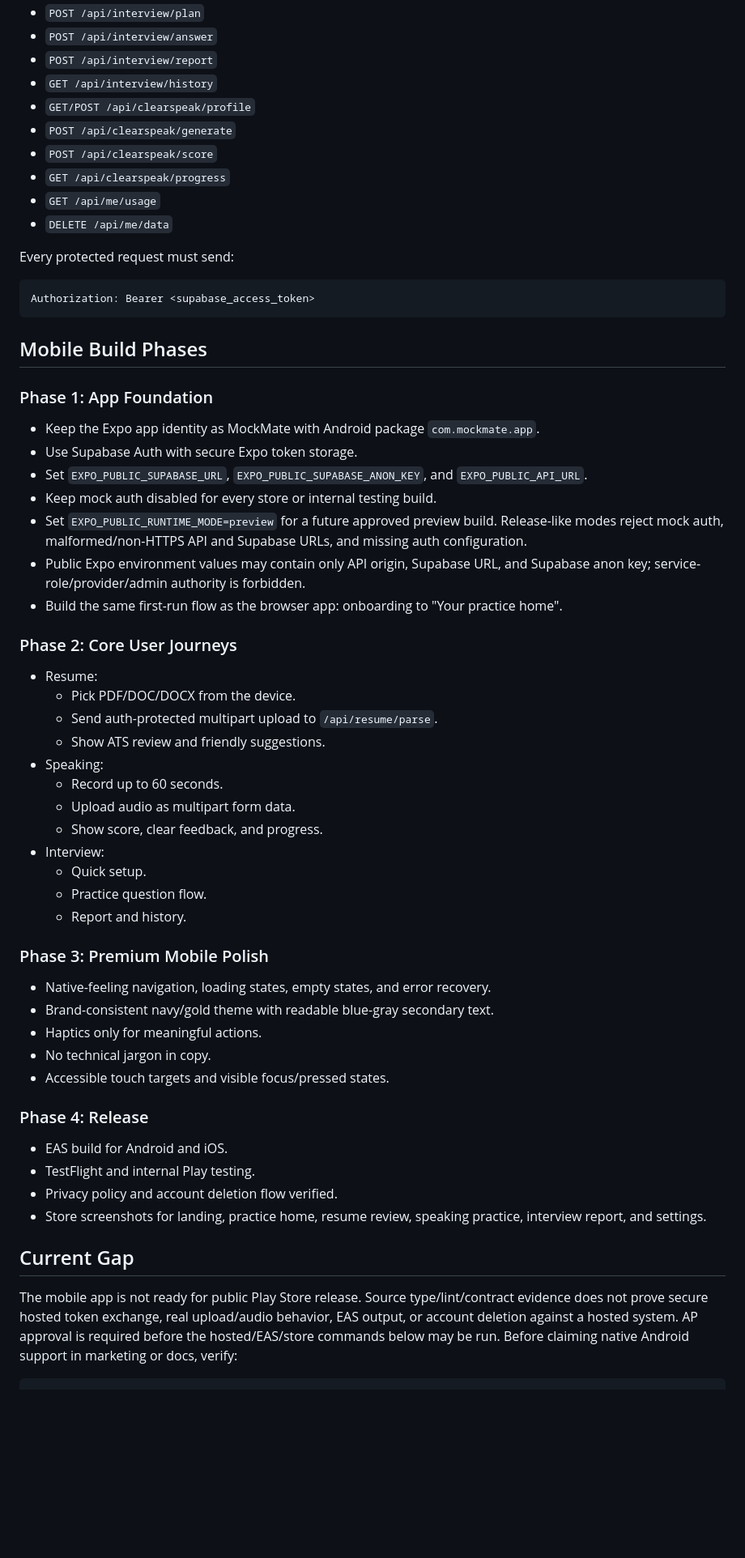
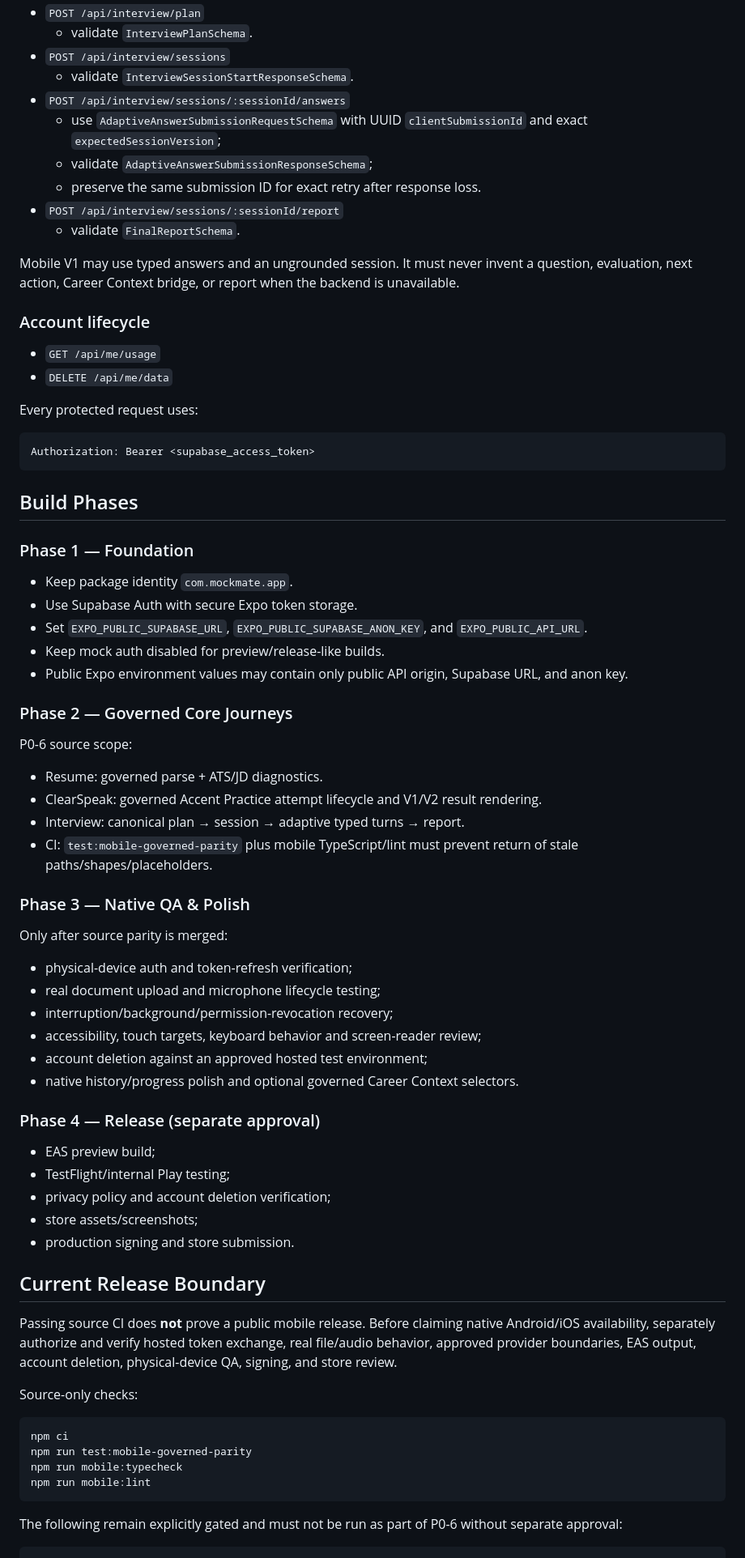
Before and after one commit to APReddy-AutoBotz/MockMate-OS, a Markdown page: docs/mobile-production-plan.md, the part around one of its changes. Shown at 81% size. Rendered like a GitHub page; blank space fills up the shorter version.

Commit message:
docs(mobile): align plan with governed core journeys

````diff
--- a/docs/mobile-production-plan.md
+++ b/docs/mobile-production-plan.md
@@ -29,65 +65,79 @@ Mobile must use the same backend APIs as the browser app:
 - `POST /api/interview/plan`
-- `POST /api/interview/answer`
-- `POST /api/interview/report`
-- `GET /api/interview/history`
-- `GET/POST /api/clearspeak/profile`
-- `POST /api/clearspeak/generate`
-- `POST /api/clearspeak/score`
-- `GET /api/clearspeak/progress`
+  - validate `InterviewPlanSchema`.
+- `POST /api/interview/sessions`
+  - validate `InterviewSessionStartResponseSchema`.
+- `POST /api/interview/sessions/:sessionId/answers`
+  - use `AdaptiveAnswerSubmissionRequestSchema` with UUID `clientSubmissionId` and exact `expectedSessionVersion`;
+  - validate `AdaptiveAnswerSubmissionResponseSchema`;
+  - preserve the same submission ID for exact retry after response loss.
+- `POST /api/interview/sessions/:sessionId/report`
+  - validate `FinalReportSchema`.
+
+Mobile V1 may use typed answers and an ungrounded session. It must never invent a question, evaluation, next action, Career Context bridge, or report when the backend is unavailable.
+
+### Account lifecycle
+
 - `GET /api/me/usage`
 - `DELETE /api/me/data`
 
-Every protected request must send:
+Every protected request uses:
 
 ```http
 Authorization: Bearer <supabase_access_token>
 ```
 
-## Mobile Build Phases
+## Build Phases
 
-### Phase 1: App Foundation
+### Phase 1 — Foundation
 
-- Keep the Expo app identity as MockMate with Android package `com.mockmate.app`.
+- Keep package identity `com.mockmate.app`.
 - Use Supabase Auth with secure Expo token storage.
 - Set `EXPO_PUBLIC_SUPABASE_URL`, `EXPO_PUBLIC_SUPABASE_ANON_KEY`, and `EXPO_PUBLIC_API_URL`.
-- Keep mock auth disabled for every store or internal testing build.
-- Set `EXPO_PUBLIC_RUNTIME_MODE=preview` for a future approved preview build. Release-like modes reject mock auth, malformed/non-HTTPS API and Supabase URLs, and missing auth configuration.
-- Public Expo environment values may contain only API origin, Supabase URL, and Supabase anon key; service-role/provider/admin authority is forbidden.
-- Build the same first-run flow as the browser app: onboarding to "Your practice home".
+- Keep mock auth disabled for preview/release-like builds.
+- Public Expo environment values may contain only public API origin, Supabase URL, and anon key.
 
-### Phase 2: Core User Journeys
+### Phase 2 — Governed Core Journeys
 
-- Resume:
-  - Pick PDF/DOC/DOCX from the device.
-  - Send auth-protected multipart upload to `/api/resume/parse`.
-  - Show ATS review and friendly suggestions.
-- Speaking:
-  - Record up to 60 seconds.
-  - Upload audio as multipart form data.
-  - Show score, clear feedback, and progress.
-- Interview:
-  - Quick setup.
-  - Practice question flow.
-  - Report and history.
+P0-6 source scope:
 
-### Phase 3: Premium Mobile Polish
+- Resume: governed parse + ATS/JD diagnostics.
+- ClearSpeak: governed Accent Practice attempt lifecycle and V1/V2 result rendering.
+- Interview: canonical plan → session → adaptive typed turns → report.
+- CI: `test:mobile-governed-parity` plus mobile TypeScript/lint must prevent return of stale paths/shapes/placeholders.
 
-- Native-feeling navigation, loading states, empty states, and error recovery.
-- Brand-consistent navy/gold theme with readable blue-gray secondary text.
-- Haptics only for meaningful actions.
-- No technical jargon in copy.
-- Accessible touch targets and visible focus/pressed states.
+### Phase 3 — Native QA & Polish
 
-### Phase 4: Release
+Only after source parity is merged:
 
-- EAS build for Android and iOS.
-- TestFlight and internal Play testing.
-- Privacy policy and account deletion flow verified.
-- Store screenshots for landing, practice home, resume review, speaking practice, interview report, and settings.
+- physical-device auth and token-refresh verification;
+- real document upload and microphone lifecycle testing;
+- interruption/background/permission-revocation recovery;
+- accessibility, touch targets, keyboard behavior and screen-reader review;
+- account deletion against an approved hosted test environment;
+- native history/progress polish and optional governed Career Context selectors.
 
-## Current Gap
+### Phase 4 — Release (separate approval)
 
-The mobile app is not ready for public Play Store release. Source type/lint/contract evidence does not prove secure hosted token exchange, real upload/audio behavior, EAS output, or account deletion against a hosted system. AP approval is required before the hosted/EAS/store commands below may be run. Before claiming native Android support in marketing or docs, verify:
+- EAS preview build;
+- TestFlight/internal Play testing;
+- privacy policy and account deletion verification;
+- store assets/screenshots;
+- production signing and store submission.
+
+## Current Release Boundary
+
+Passing source CI does **not** prove a public mobile release. Before claiming native Android/iOS availability, separately authorize and verify hosted token exchange, real file/audio behavior, approved provider boundaries, EAS output, account deletion, physical-device QA, signing, and store review.
+
+Source-only checks:
+
+```bash
+npm ci
+npm run test:mobile-governed-parity
+npm run mobile:typecheck
+npm run mobile:lint
+```
+
+The following remain explicitly gated and must not be run as part of P0-6 without separate approval:
 
 ```bash
 cd mobile
````
Also changed, not shown: other parts of docs/mobile-production-plan.md (+48 -14 lines).
